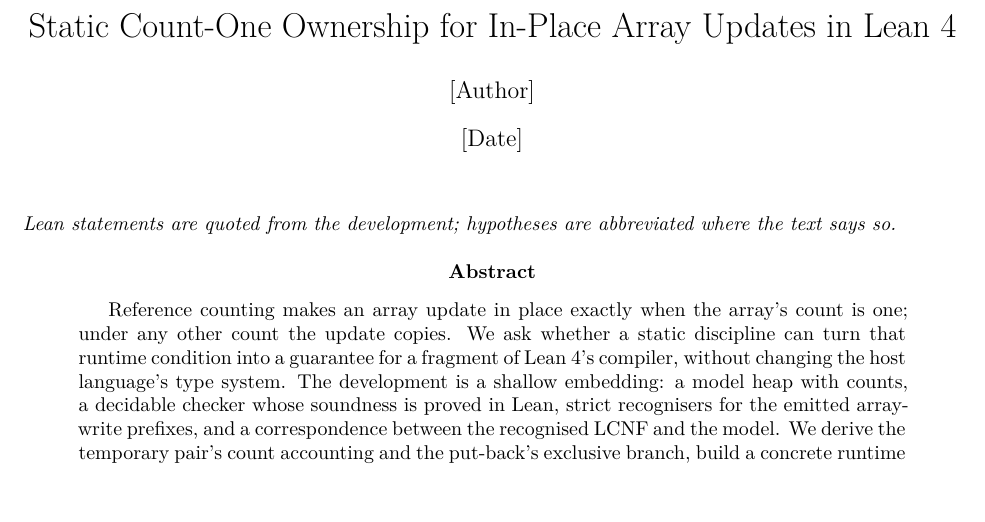
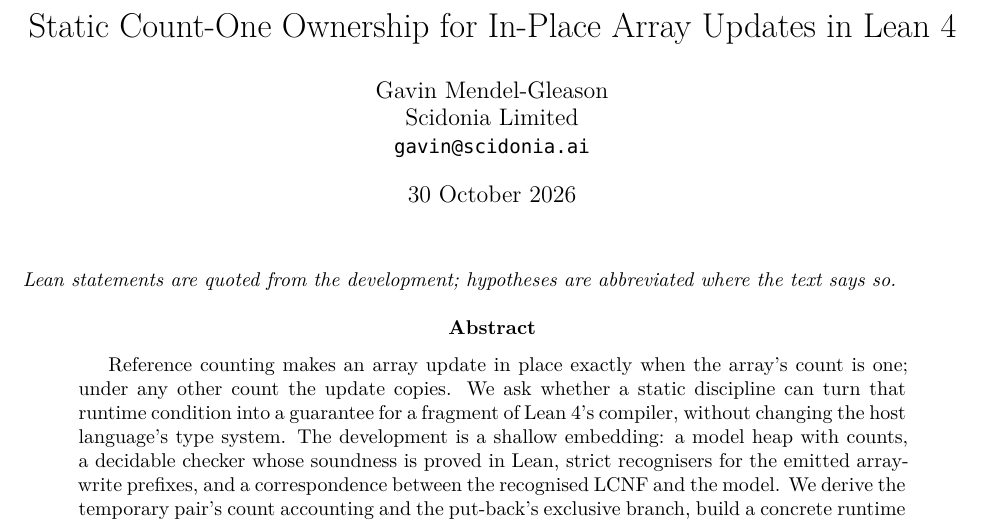
Before and after one commit to scidonia/ownership, a LaTeX paper (paper/ownership-skeleton.tex): part of page 1 of 14, cut so that both start at the same text, the shorter picture padded with empty space. Compiled offline with XeLaTeX.

Commit message:
Set the paper author, affiliation and date
Gavin Mendel-Gleason, Scidonia Limited, gavin@scidonia.ai; 30 October 2026.

```diff
--- a/paper/ownership-skeleton.tex
+++ b/paper/ownership-skeleton.tex
@@ -68,8 +68,10 @@
 \newtheorem{nonclaim}{Non-claim}
 
 \title{Static Count-One Ownership for In-Place Array Updates in Lean~4}
-\author{[Author]}
-\date{[Date]}
+\author{Gavin Mendel-Gleason\\
+Scidonia Limited\\
+\texttt{gavin@scidonia.ai}}
+\date{30 October 2026}
 
 \begin{document}
 \maketitle
```
Also changed, not shown: paper/ownership-skeleton.pdf.
